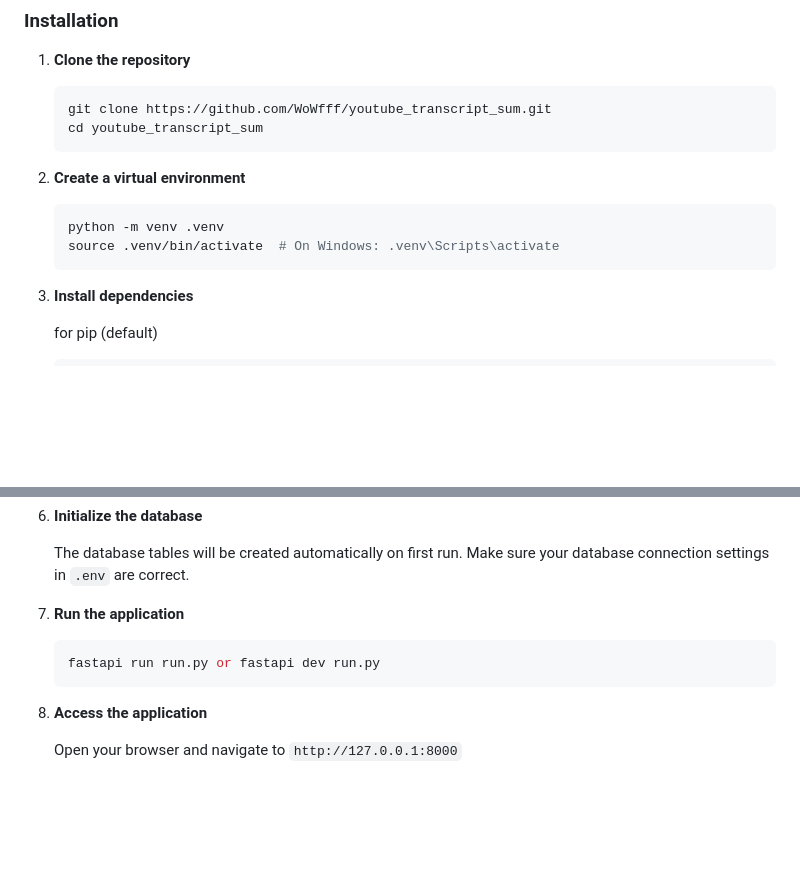
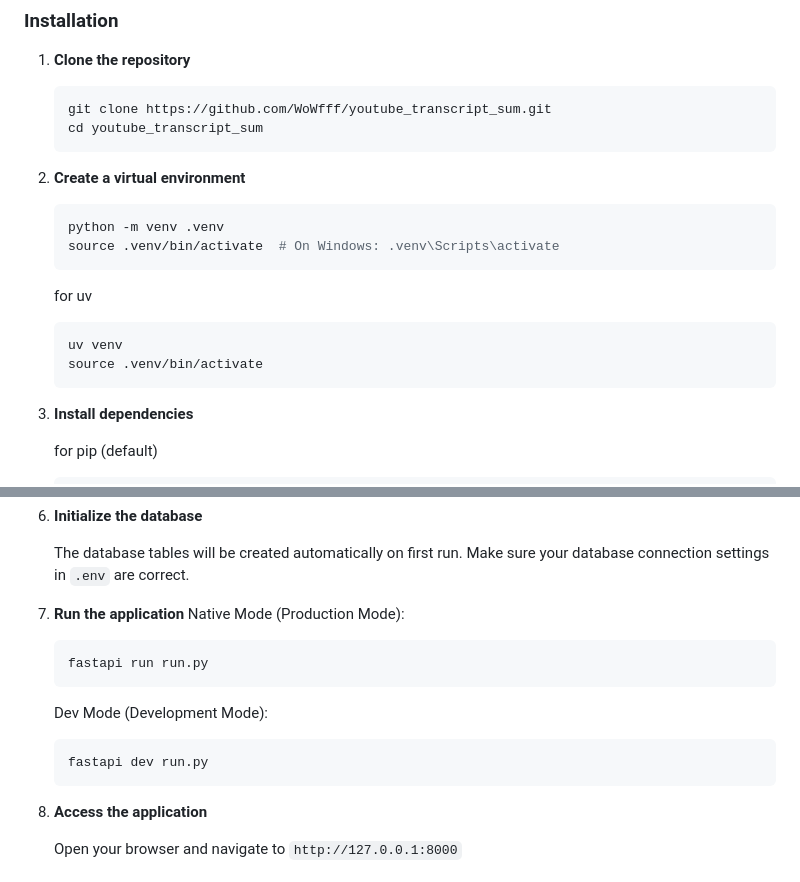
Before and after one commit to WoWfff/youtube_transcript_sum, a Markdown page: README.md, 2 parts joined by grey strips. Drawn GitHub-style; blank space fills up the shorter version.

````diff
--- a/README.md
+++ b/README.md
@@ -56,6 +56,11 @@ A modern web application that extracts, summarizes, and translates YouTube video
    python -m venv .venv
    source .venv/bin/activate  # On Windows: .venv\Scripts\activate
    ```
+   for uv
+   ```bash
+   uv venv
+   source .venv/bin/activate
+   ```
 
 3. **Install dependencies**
 
@@ -92,8 +97,13 @@ A modern web application that extracts, summarizes, and translates YouTube video
    The database tables will be created automatically on first run. Make sure your database connection settings in `.env` are correct.
 
 7. **Run the application**
+   Native Mode (Production Mode):
    ```bash
-   fastapi run run.py or fastapi dev run.py
+   fastapi run run.py
+   ```
+   Dev Mode (Development Mode):
+   ```bash
+   fastapi dev run.py
    ```
 
 8. **Access the application**
````
